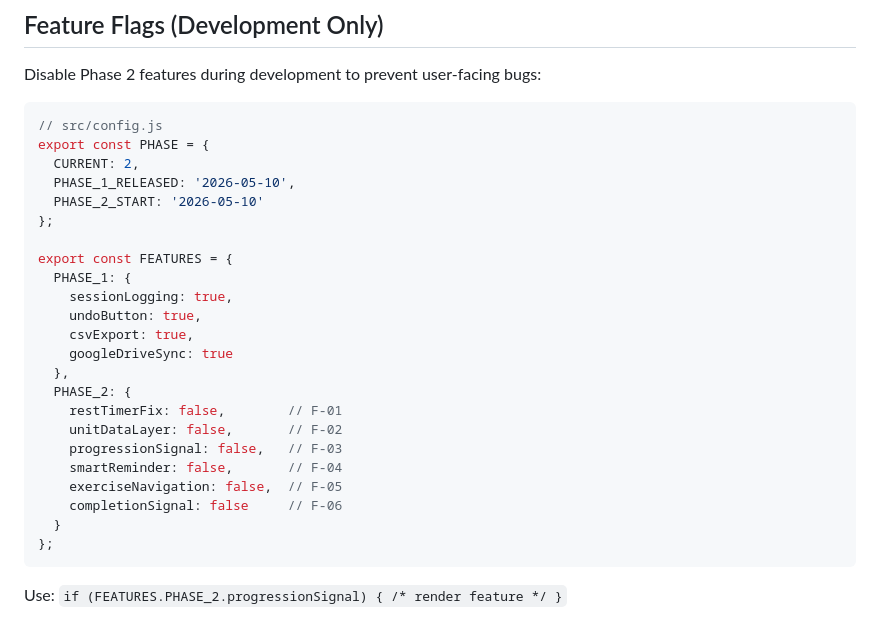
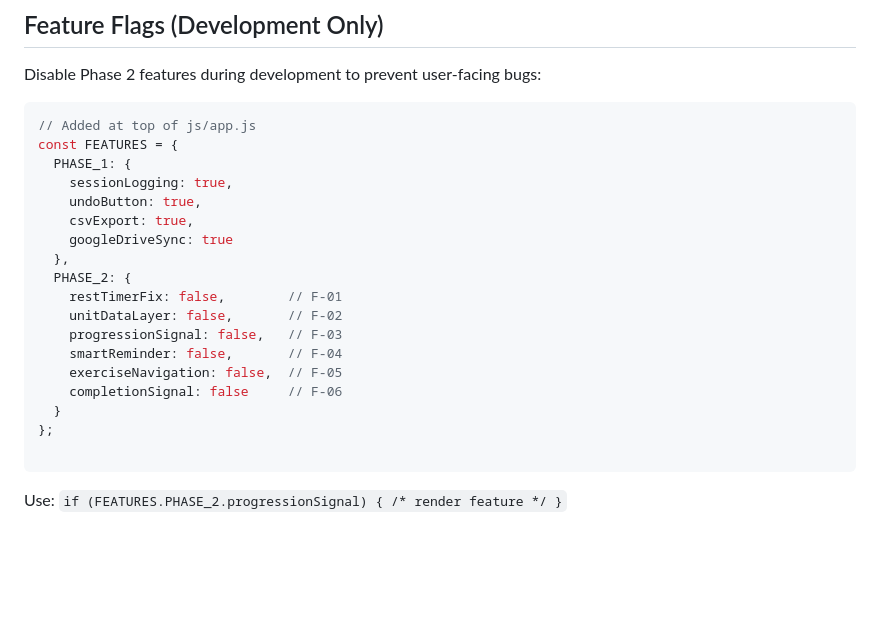
Before and after one commit to Ithica85/gymops, a Markdown page: CLAUDE.md, the part around the change. Drawn GitHub-style; blank space fills up the shorter version.

````diff
--- a/CLAUDE.md
+++ b/CLAUDE.md
@@ -178,14 +178,8 @@ All Phase 1 work complete as of commit `104f752`. See git tag `v1.0-phase1-compl
 Disable Phase 2 features during development to prevent user-facing bugs:
 
 ```javascript
-// src/config.js
-export const PHASE = {
-  CURRENT: 2,
-  PHASE_1_RELEASED: '2026-05-10',
-  PHASE_2_START: '2026-05-10'
-};
-
-export const FEATURES = {
+// Added at top of js/app.js
+const FEATURES = {
   PHASE_1: {
     sessionLogging: true,
     undoButton: true,
@@ -201,6 +195,7 @@ export const FEATURES = {
     completionSignal: false     // F-06
   }
 };
+
 ```
 
 Use: `if (FEATURES.PHASE_2.progressionSignal) { /* render feature */ }`
````
